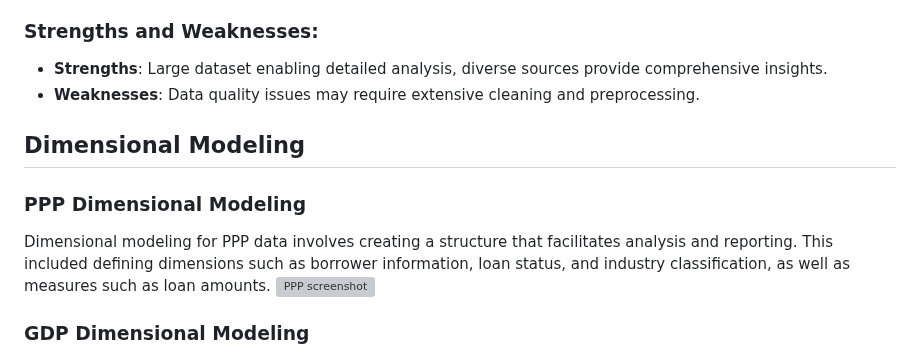
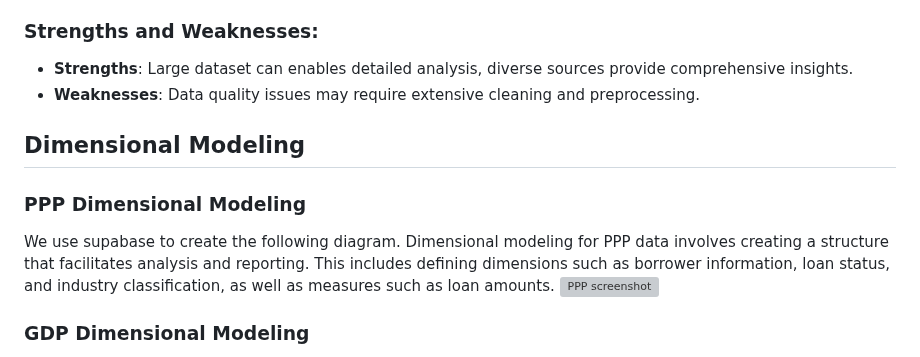
Before and after one commit to JackDaly397/CIS9440FinalProject, a Markdown page: README.md, the part around the change. Rendered like a GitHub page; grey boxes are pictures that could not be loaded.

```diff
--- a/README.md
+++ b/README.md
@@ -53,13 +53,13 @@ Small businesses faced unprecedented challenges during the COVID-19 pandemic, ne
 - Aggregate GDP data covers multiple years and regions.
 
 ### Strengths and Weaknesses:
-- **Strengths**: Large dataset enabling detailed analysis, diverse sources provide comprehensive insights.
+- **Strengths**: Large dataset can enables detailed analysis, diverse sources provide comprehensive insights.
 - **Weaknesses**: Data quality issues may require extensive cleaning and preprocessing.
 
 ## Dimensional Modeling
 
 ### PPP Dimensional Modeling
-Dimensional modeling for PPP data involves creating a structure that facilitates analysis and reporting. This included defining dimensions such as borrower information, loan status, and industry classification, as well as measures such as loan amounts.
+We use supabase to create the following diagram. Dimensional modeling for PPP data involves creating a structure that facilitates analysis and reporting. This includes defining dimensions such as borrower information, loan status, and industry classification, as well as measures such as loan amounts.
 ![PPP screenshot](https://github.com/JackDaly397/CIS9440FinalProject/assets/159973038/91e5f392-1ef6-4b63-92be-d3172a8d7cd8)
 
 ### GDP Dimensional Modeling
```
